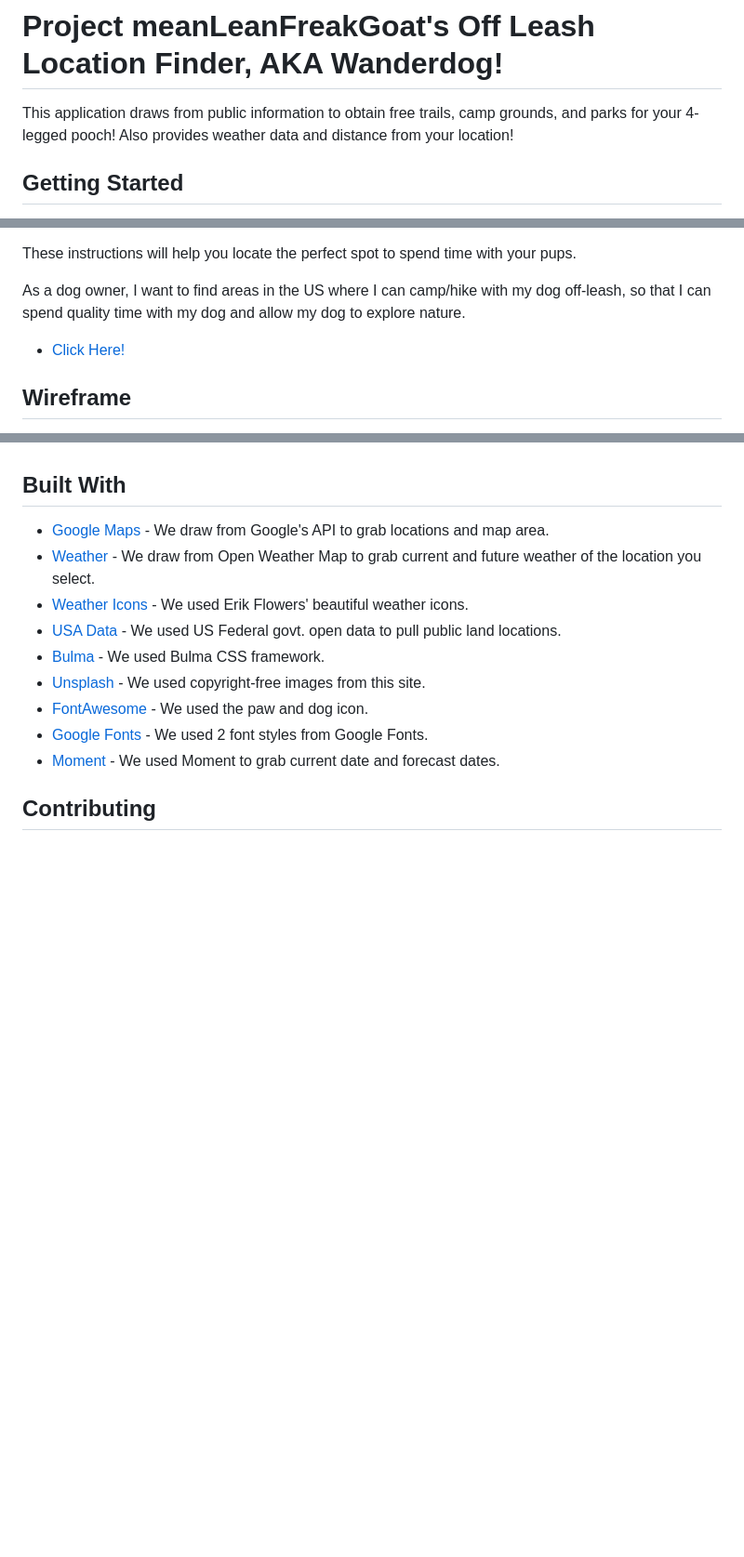
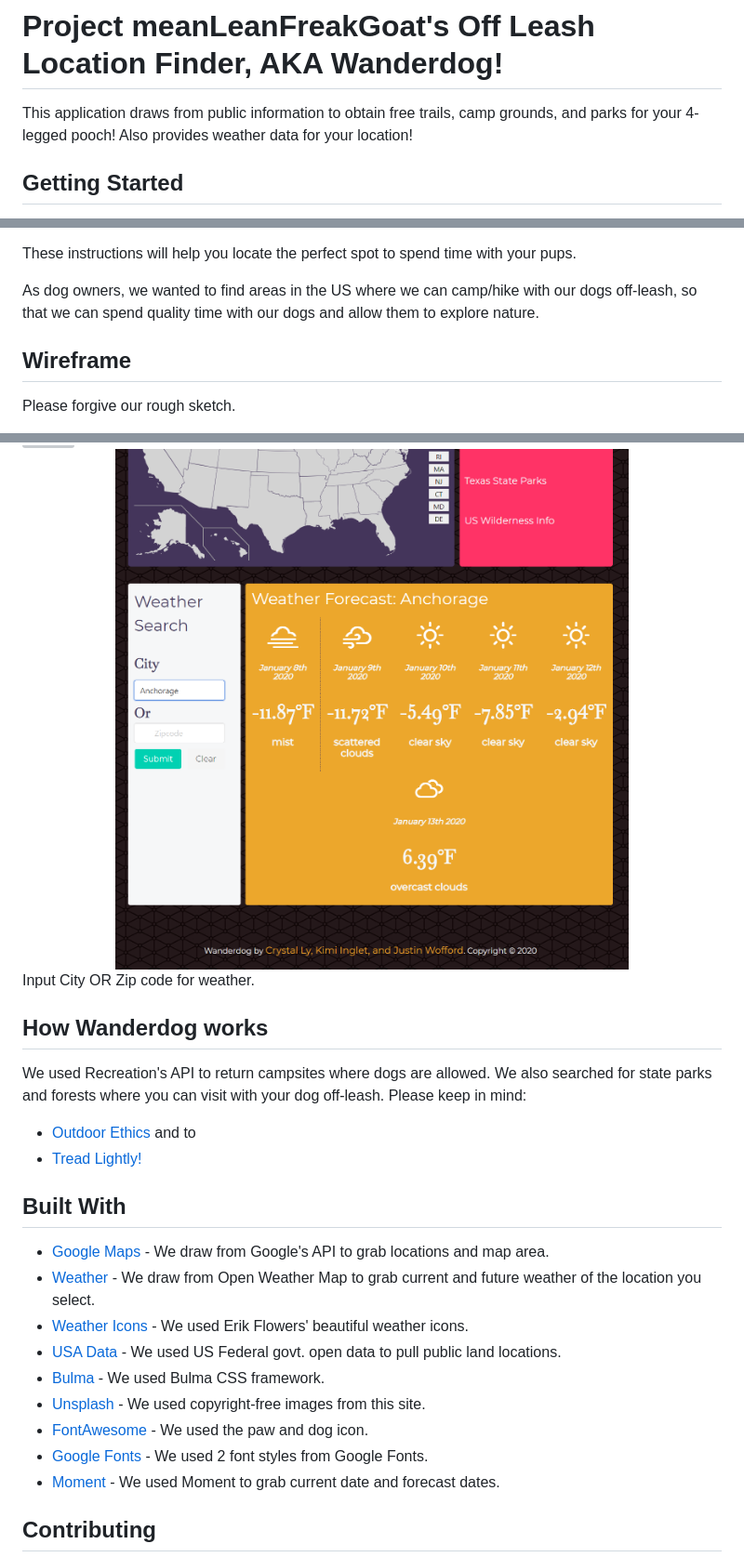
Before and after one commit to kimiinglet/meanLeanFreakGoat, a Markdown page: README.md, 3 parts joined by grey strips. Shown: that part at 93% size. Rendered like a GitHub page; pictures changed too: assets/images/Screenshot2.png (added); blank space fills up the shorter version; grey boxes are pictures that could not be loaded.

Commit message:
Updated readme and fixed padding on zipcode input

```diff
--- a/README.md
+++ b/README.md
@@ -1,6 +1,6 @@
 # Project meanLeanFreakGoat's Off Leash Location Finder, AKA Wanderdog!
 
-This application draws from public information to obtain free trails, camp grounds, and parks for your 4-legged pooch! Also provides weather data and distance from your location!
+This application draws from public information to obtain free trails, camp grounds, and parks for your 4-legged pooch! Also provides weather data for your location!
 
 ## Getting Started
 
@@ -7,9 +9,9 @@ This application draws from public information to obtain free trails, camp groun
 These instructions will help you locate the perfect spot to spend time with your pups.
 
-As a dog owner, I want to find areas in the US where I can camp/hike with my dog off-leash, so that I can spend quality time with my dog and allow my dog to explore nature.
-* [Click Here!](https://kimiinglet.github.io/meanLeanFreakGoat/)
+As dog owners, we wanted to find areas in the US where we can camp/hike with our dogs off-leash, so that we can spend quality time with our dogs and allow them to explore nature.
 
 ## Wireframe
 
+Please forgive our rough sketch.
 <img src="assets/images/wireframe.jpg" width="100%" height="auto">
 
@@ -19,4 +21,13 @@ Input City/State OR Zip code for weather.
 Clicking on a state will return results for locations near you.
+
+<img src="assets/images/Screenshot2.png" width="100%" height="auto">
+Input City OR Zip code for weather.
+
+## How Wanderdog works
+We used Recreation's API to return campsites where dogs are allowed. We also searched for state parks and forests where you can visit with your dog off-leash.
+Please keep in mind:
+ * [Outdoor Ethics](https://lnt.org/) and to
+ * [Tread Lightly!](https://www.treadlightly.org/)
 
 ## Built With
 
```
Also changed, not shown: other parts of README.md (+4 -2 lines), 2 other files.
